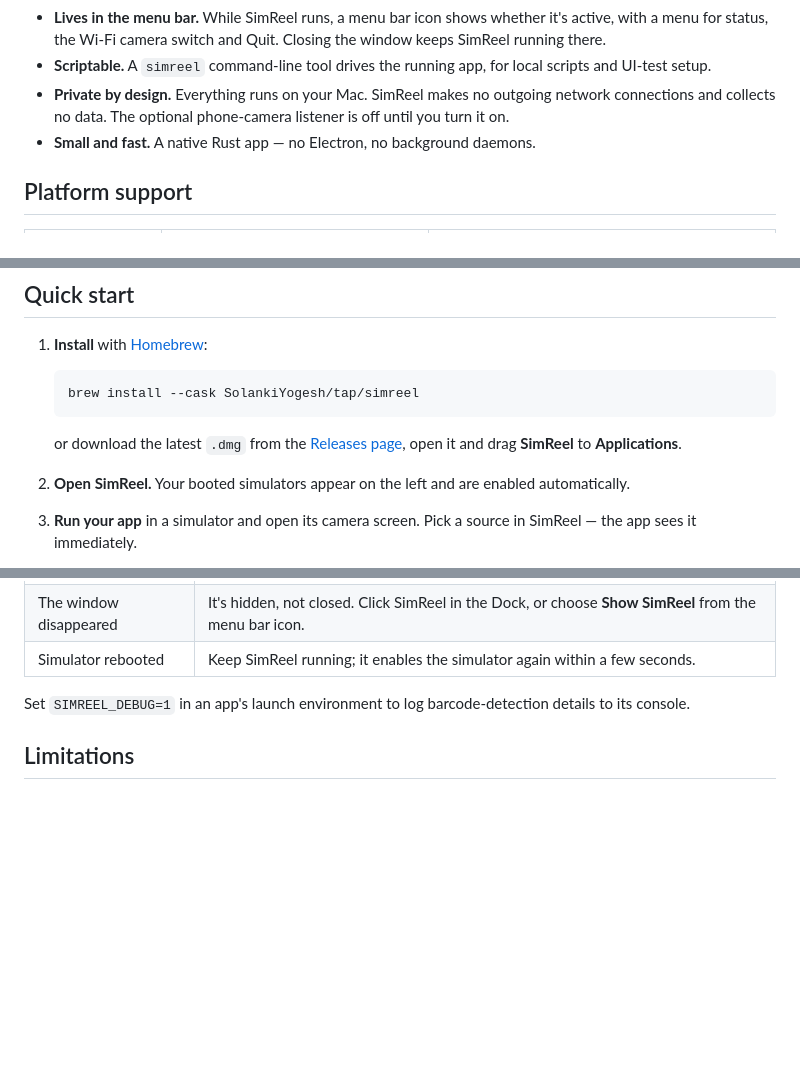
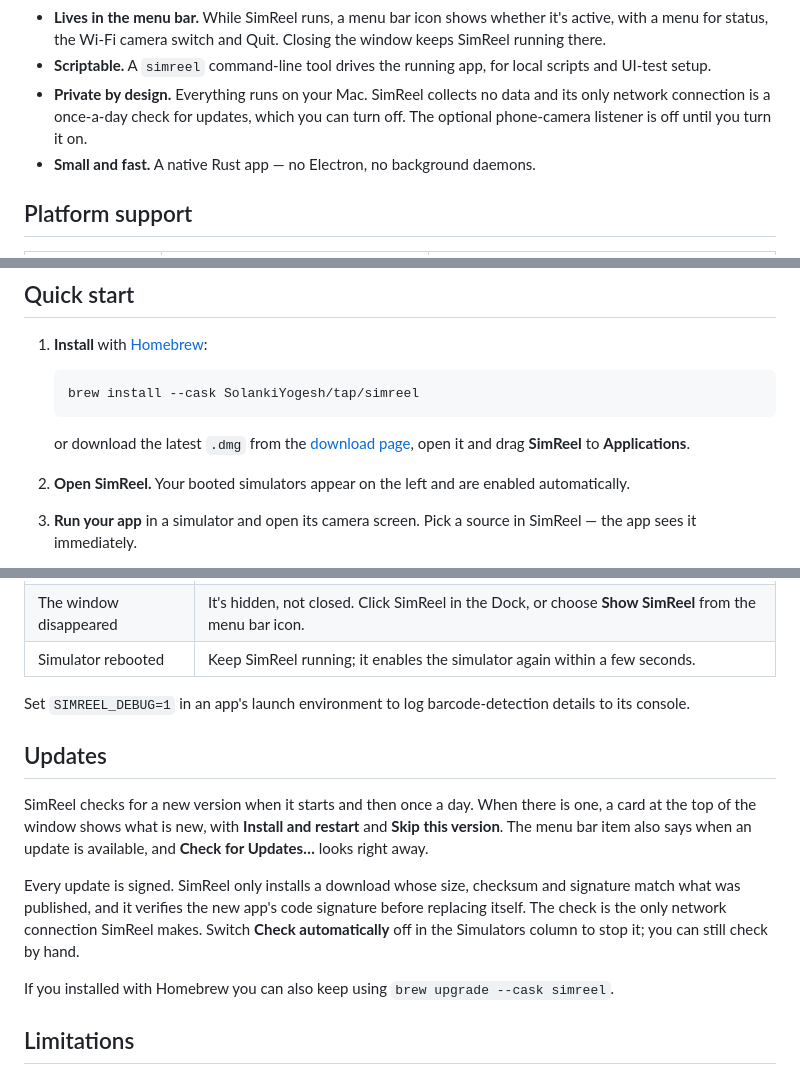
Before and after one commit to SolankiYogesh/simreel, a Markdown page: README.md, 3 parts joined by grey strips. Rendered like a GitHub page; blank space fills up the shorter version.

Commit message:
Update documentation

````diff
--- a/README.md
+++ b/README.md
@@ -59,8 +58,8 @@ it through the normal AVFoundation APIs, exactly as it would on a device.
 - **Lives in the menu bar.** While SimReel runs, a menu bar icon shows whether it's active, with a menu for
   status, the Wi-Fi camera switch and Quit. Closing the window keeps SimReel running there.
 - **Scriptable.** A `simreel` command-line tool drives the running app, for local scripts and UI-test setup.
-- **Private by design.** Everything runs on your Mac. SimReel makes no outgoing network connections and
-  collects no data. The optional phone-camera listener is off until you turn it on.
+- **Private by design.** Everything runs on your Mac. SimReel collects no data and its only network connection is a
+  once-a-day check for updates, which you can turn off. The optional phone-camera listener is off until you turn it on.
 - **Small and fast.** A native Rust app — no Electron, no background daemons.
 
 ## Platform support
@@ -161,7 +160,7 @@ because they sit on top of those APIs.
    brew install --cask SolankiYogesh/tap/simreel
    ```
 
-   or download the latest `.dmg` from the [Releases page](https://github.com/SolankiYogesh/simreel/releases/latest),
+   or download the latest `.dmg` from the [download page](https://solankiyogesh.github.io/simreel/download/),
    open it and drag **SimReel** to **Applications**.
 2. **Open SimReel.** Your booted simulators appear on the left and are enabled automatically.
 3. **Run your app** in a simulator and open its camera screen. Pick a source in SimReel — the app sees it
@@ -326,6 +326,19 @@ arrive over your local network, and nothing is sent to the internet.
 
 Set `SIMREEL_DEBUG=1` in an app's launch environment to log barcode-detection details to its console.
 
+## Updates
+
+SimReel checks for a new version when it starts and then once a day. When there is one, a card at the top of the
+window shows what is new, with **Install and restart** and **Skip this version**. The menu bar item also says
+when an update is available, and **Check for Updates…** looks right away.
+
+Every update is signed. SimReel only installs a download whose size, checksum and signature match what was
+published, and it verifies the new app's code signature before replacing itself. The check is the only network
+connection SimReel makes. Switch **Check automatically** off in the Simulators column to stop it; you can still
+check by hand.
+
+If you installed with Homebrew you can also keep using `brew upgrade --cask simreel`.
+
 ## Limitations
 
 - Apple Silicon Macs only; Intel Macs are not supported yet.
````
Also changed, not shown: other parts of README.md (+4 -4 lines).
